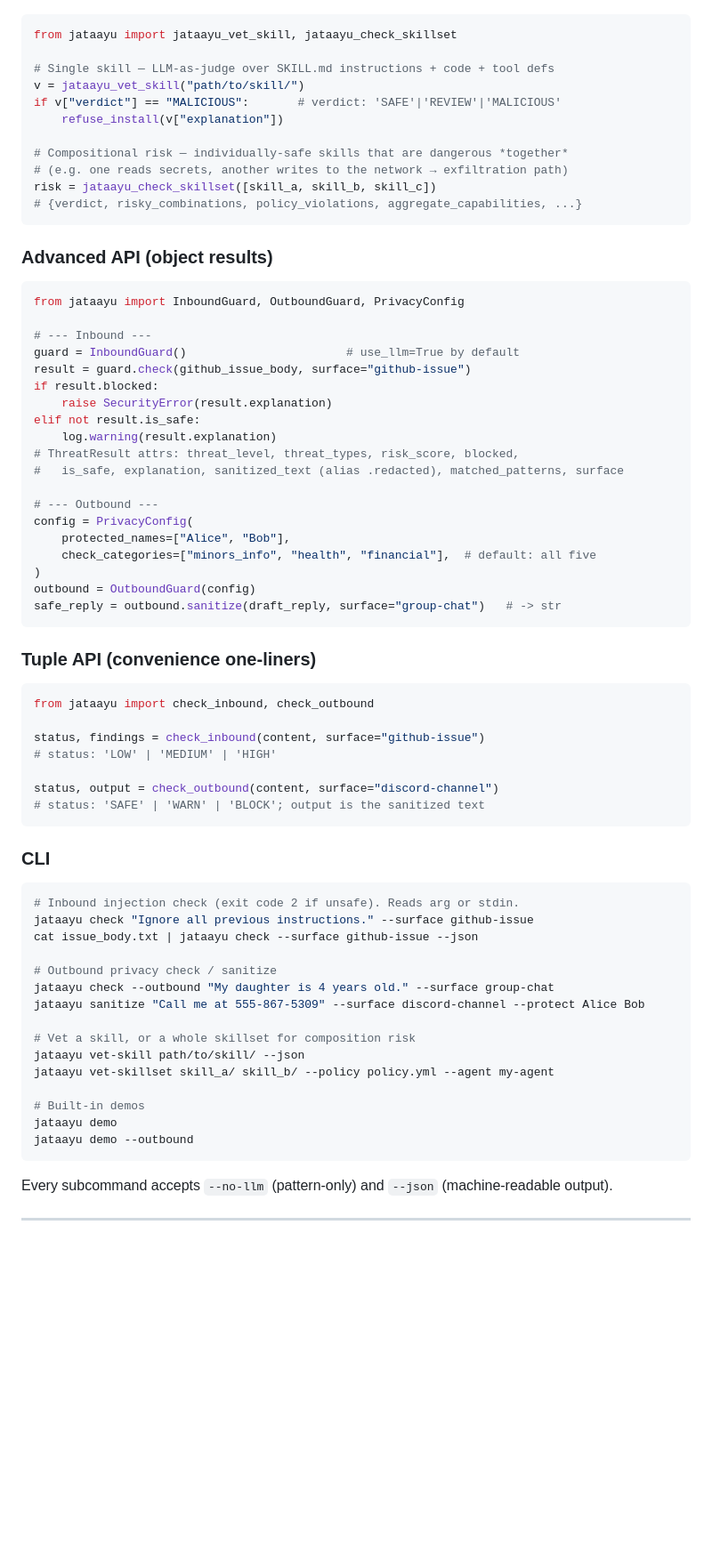
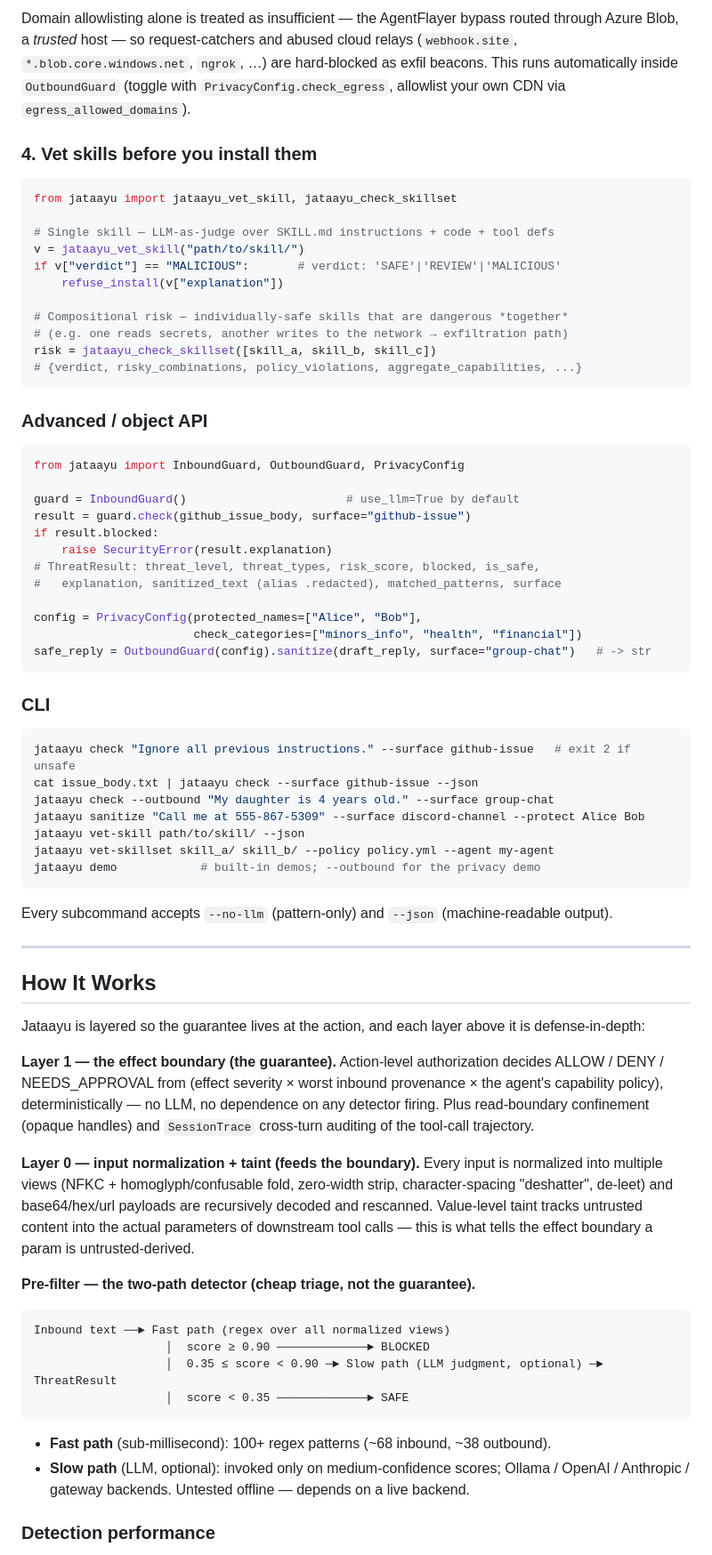
Before and after one commit to saikrishnarallabandi/jataayu, a Markdown page: README.md, the part around one of its changes. Shown at 89% size. GitHub-like rendering; blank space fills up the shorter version.

````diff
--- a/README.md
+++ b/README.md
@@ -170,3 +163,10 @@ if preview.approved:
+Domain allowlisting alone is treated as insufficient — the AgentFlayer bypass routed through Azure
+Blob, a *trusted* host — so request-catchers and abused cloud relays (`webhook.site`,
+`*.blob.core.windows.net`, `ngrok`, …) are hard-blocked as exfil beacons. This runs automatically
+inside `OutboundGuard` (toggle with `PrivacyConfig.check_egress`, allowlist your own CDN via
+`egress_allowed_domains`).
+
+### 4. Vet skills before you install them
 
 ```python
 from jataayu import jataayu_vet_skill, jataayu_check_skillset
@@ -182,63 +182,67 @@ risk = jataayu_check_skillset([skill_a, skill_b, skill_c])
 # {verdict, risky_combinations, policy_violations, aggregate_capabilities, ...}
 ```
 
-### Advanced API (object results)
+### Advanced / object API
 
 ```python
 from jataayu import InboundGuard, OutboundGuard, PrivacyConfig
 
-# --- Inbound ---
 guard = InboundGuard()                       # use_llm=True by default
 result = guard.check(github_issue_body, surface="github-issue")
 if result.blocked:
     raise SecurityError(result.explanation)
-elif not result.is_safe:
-    log.warning(result.explanation)
-# ThreatResult attrs: threat_level, threat_types, risk_score, blocked,
-#   is_safe, explanation, sanitized_text (alias .redacted), matched_patterns, surface
+# ThreatResult: threat_level, threat_types, risk_score, blocked, is_safe,
+#   explanation, sanitized_text (alias .redacted), matched_patterns, surface
 
-# --- Outbound ---
-config = PrivacyConfig(
-    protected_names=["Alice", "Bob"],
-    check_categories=["minors_info", "health", "financial"],  # default: all five
-)
-outbound = OutboundGuard(config)
-safe_reply = outbound.sanitize(draft_reply, surface="group-chat")   # -> str
-```
-
-### Tuple API (convenience one-liners)
-
-```python
-from jataayu import check_inbound, check_outbound
-
-status, findings = check_inbound(content, surface="github-issue")
-# status: 'LOW' | 'MEDIUM' | 'HIGH'
-
-status, output = check_outbound(content, surface="discord-channel")
-# status: 'SAFE' | 'WARN' | 'BLOCK'; output is the sanitized text
+config = PrivacyConfig(protected_names=["Alice", "Bob"],
+                       check_categories=["minors_info", "health", "financial"])
+safe_reply = OutboundGuard(config).sanitize(draft_reply, surface="group-chat")   # -> str
 ```
 
 ### CLI
 
 ```bash
-# Inbound injection check (exit code 2 if unsafe). Reads arg or stdin.
-jataayu check "Ignore all previous instructions." --surface github-issue
+jataayu check "Ignore all previous instructions." --surface github-issue   # exit 2 if unsafe
 cat issue_body.txt | jataayu check --surface github-issue --json
-
-# Outbound privacy check / sanitize
 jataayu check --outbound "My daughter is 4 years old." --surface group-chat
 jataayu sanitize "Call me at 555-867-5309" --surface discord-channel --protect Alice Bob
-
-# Vet a skill, or a whole skillset for composition risk
 jataayu vet-skill path/to/skill/ --json
 jataayu vet-skillset skill_a/ skill_b/ --policy policy.yml --agent my-agent
-
-# Built-in demos
-jataayu demo
-jataayu demo --outbound
+jataayu demo            # built-in demos; --outbound for the privacy demo
 ```
 
 Every subcommand accepts `--no-llm` (pattern-only) and `--json` (machine-readable output).
 
 ---
 
+## How It Works
+
+Jataayu is layered so the guarantee lives at the action, and each layer above it is defense-in-depth:
+
+**Layer 1 — the effect boundary (the guarantee).**
+Action-level authorization decides ALLOW / DENY / NEEDS_APPROVAL from
+(effect severity × worst inbound provenance × the agent's capability policy), deterministically —
+no LLM, no dependence on any detector firing. Plus read-boundary confinement (opaque handles) and
+`SessionTrace` cross-turn auditing of the tool-call trajectory.
+
+**Layer 0 — input normalization + taint (feeds the boundary).**
+Every input is normalized into multiple views (NFKC + homoglyph/confusable fold, zero-width strip,
+character-spacing "deshatter", de-leet) and base64/hex/url payloads are recursively decoded and
+rescanned. Value-level taint tracks untrusted content into the actual parameters of downstream tool
+calls — this is what tells the effect boundary a param is untrusted-derived.
+
+**Pre-filter — the two-path detector (cheap triage, not the guarantee).**
+
+```
+Inbound text ──► Fast path (regex over all normalized views)
+                   │  score ≥ 0.90 ─────────────► BLOCKED
+                   │  0.35 ≤ score < 0.90 ─► Slow path (LLM judgment, optional) ─► ThreatResult
+                   │  score < 0.35 ─────────────► SAFE
+```
+
+- **Fast path** (sub-millisecond): 100+ regex patterns (~68 inbound, ~38 outbound).
+- **Slow path** (LLM, optional): invoked only on medium-confidence scores; Ollama / OpenAI /
+  Anthropic / gateway backends. Untested offline — depends on a live backend.
+
+### Detection performance
+
````
Also changed, not shown: other parts of README.md (+113 -160 lines), POSITIONING.md (added, +83 -0 lines).
